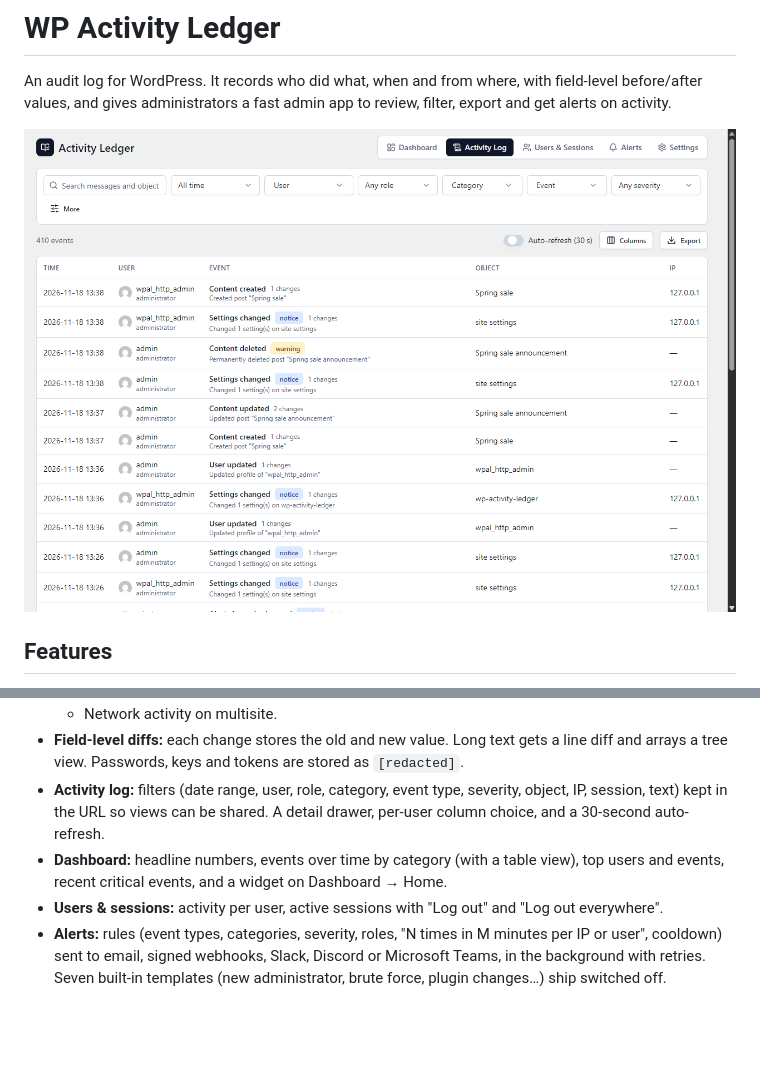
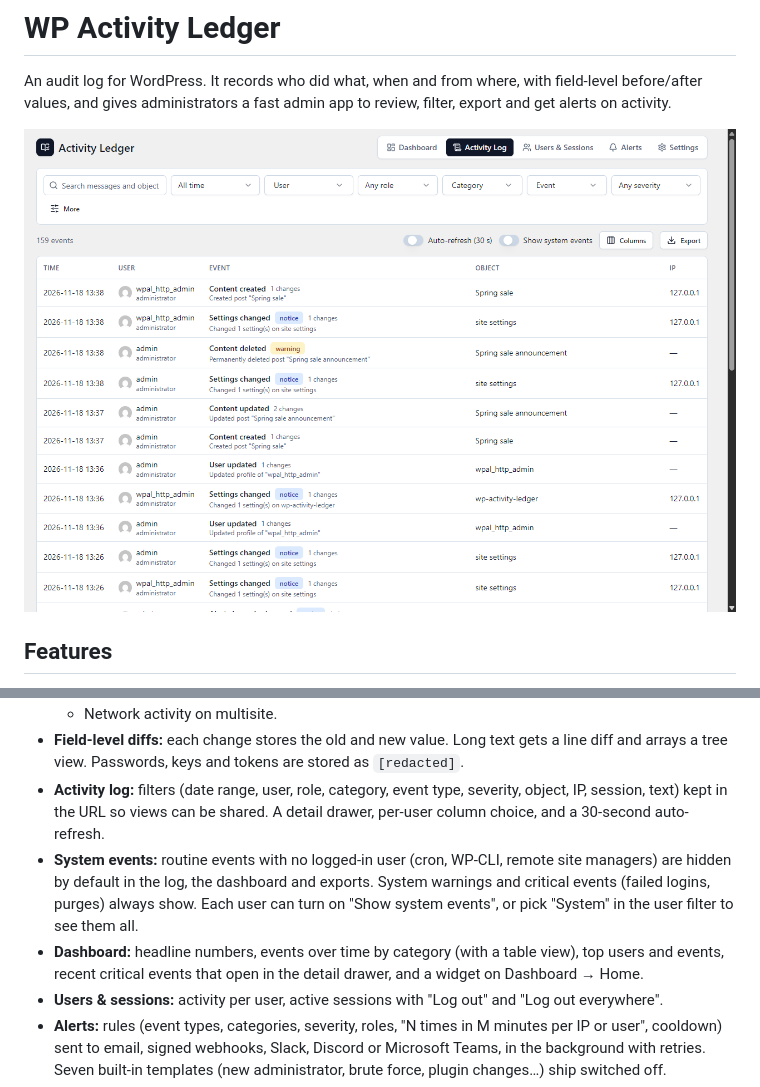
Before and after one commit to slightgrey/wp-activity-ledger, a Markdown page: README.md, 2 parts joined by grey strips. Rendered like a GitHub page; pictures changed too: screenshots/activity-log.png; blank space fills up the shorter version.

Commit message:
Dashboard widget follows 'Show system events'; document System events in the README; retake the Activity Log screenshot

```diff
--- a/README.md
+++ b/README.md
@@ -16,7 +16,8 @@ An audit log for WordPress. It records who did what, when and from where, with f
   - Network activity on multisite.
 - **Field-level diffs:** each change stores the old and new value. Long text gets a line diff and arrays a tree view. Passwords, keys and tokens are stored as `[redacted]`.
 - **Activity log:** filters (date range, user, role, category, event type, severity, object, IP, session, text) kept in the URL so views can be shared. A detail drawer, per-user column choice, and a 30-second auto-refresh.
-- **Dashboard:** headline numbers, events over time by category (with a table view), top users and events, recent critical events, and a widget on Dashboard → Home.
+- **System events:** routine events with no logged-in user (cron, WP-CLI, remote site managers) are hidden by default in the log, the dashboard and exports. System warnings and critical events (failed logins, purges) always show. Each user can turn on "Show system events", or pick "System" in the user filter to see them all.
+- **Dashboard:** headline numbers, events over time by category (with a table view), top users and events, recent critical events that open in the detail drawer, and a widget on Dashboard → Home.
 - **Users & sessions:** activity per user, active sessions with "Log out" and "Log out everywhere".
 - **Alerts:** rules (event types, categories, severity, roles, "N times in M minutes per IP or user", cooldown) sent to email, signed webhooks, Slack, Discord or Microsoft Teams, in the background with retries. Seven built-in templates (new administrator, brute force, plugin changes…) ship switched off.
 - **Export:** CSV or JSON of the current filters, streamed, any size.
```
Also changed, not shown: 2 other files.
